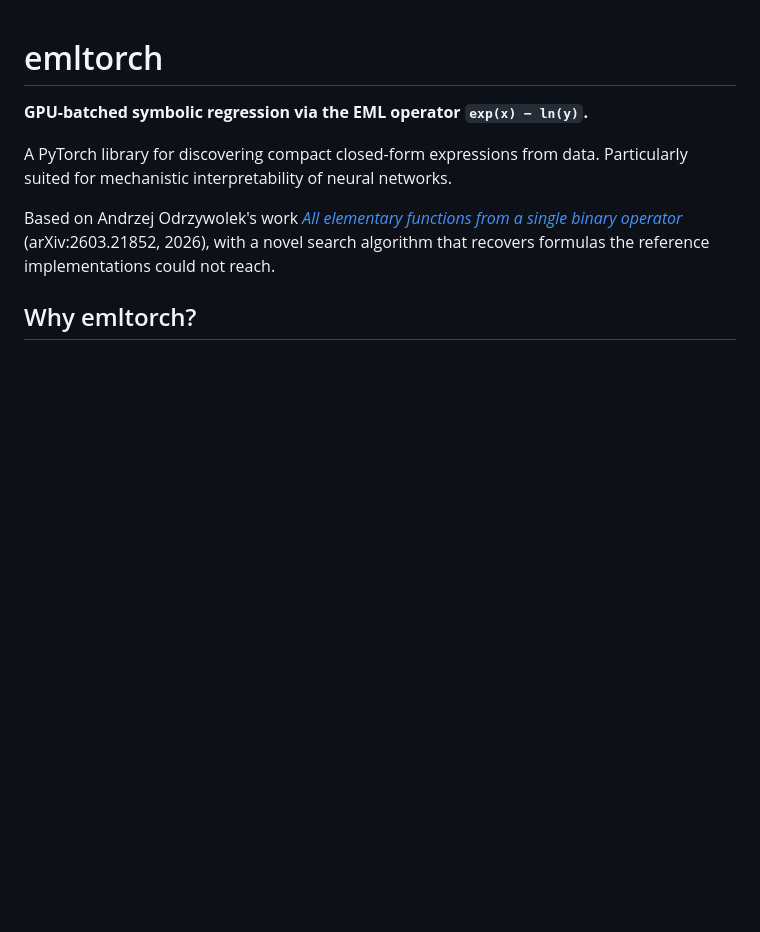
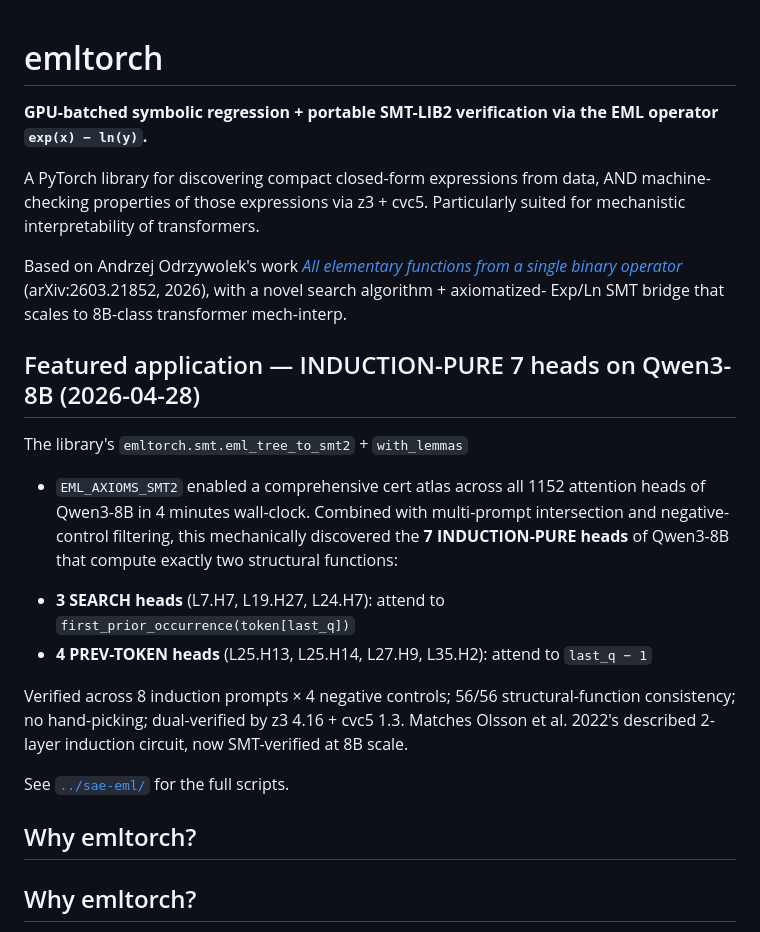
Before and after one commit to AI-Safeter/eml-torch, a Markdown page: README.md, the part around the change. Drawn GitHub-style; blank space fills up the shorter version.

Commit message:
README: add featured-application section — INDUCTION-PURE 7 on Qwen3-8B.
Highlights how emltorch's SMT bridge (eml_tree_to_smt2 + with_lemmas +
EML_AXIOMS_SMT2) enabled a 1152-head cert atlas on Qwen3-8B in 4
minutes, leading to the H19c discovery of 7 INDUCTION-PURE heads
computing exactly two structural functions:

  3 SEARCH heads     (L7.H7, L19.H27, L24.H7):
                     attend to first_prior_occurrence(token[last_q])
  4 PREV-TOKEN heads (L25.H13, L25.H14, L27.H9, L35.H2):
                     attend to last_q − 1

56/56 structural consistency across 8 prompts × 4 negative controls;
no hand-picking; dual-verified by z3 + cvc5.  Matches Olsson 2022's
2-layer induction circuit, now SMT-verified at 8B scale.

Also broadens the library tagline to include "portable SMT-LIB2
verification" alongside the symbolic-regression core.

Co-Authored-By: Claude Opus 4.7 (1M context) <noreply@anthropic.com>

```diff
--- a/README.md
+++ b/README.md
@@ -1,14 +1,40 @@
 # emltorch
 
-**GPU-batched symbolic regression via the EML operator `exp(x) − ln(y)`.**
+**GPU-batched symbolic regression + portable SMT-LIB2 verification via
+the EML operator `exp(x) − ln(y)`.**
 
-A PyTorch library for discovering compact closed-form expressions from data.
-Particularly suited for mechanistic interpretability of neural networks.
+A PyTorch library for discovering compact closed-form expressions from
+data, AND machine-checking properties of those expressions via z3 +
+cvc5.  Particularly suited for mechanistic interpretability of
+transformers.
 
 Based on Andrzej Odrzywolek's work
 [*All elementary functions from a single binary operator*](https://arxiv.org/abs/2603.21852)
-(arXiv:2603.21852, 2026), with a novel search algorithm that recovers
-formulas the reference implementations could not reach.
+(arXiv:2603.21852, 2026), with a novel search algorithm + axiomatized-
+Exp/Ln SMT bridge that scales to 8B-class transformer mech-interp.
+
+## Featured application — INDUCTION-PURE 7 heads on Qwen3-8B (2026-04-28)
+
+The library's `emltorch.smt.eml_tree_to_smt2` + `with_lemmas`
++ `EML_AXIOMS_SMT2` enabled a comprehensive cert atlas across all 1152
+attention heads of Qwen3-8B in 4 minutes wall-clock.  Combined with
+multi-prompt intersection and negative-control filtering, this
+mechanically discovered the **7 INDUCTION-PURE heads** of Qwen3-8B
+that compute exactly two structural functions:
+
+- **3 SEARCH heads** (L7.H7, L19.H27, L24.H7): attend to
+  `first_prior_occurrence(token[last_q])`
+- **4 PREV-TOKEN heads** (L25.H13, L25.H14, L27.H9, L35.H2):
+  attend to `last_q − 1`
+
+Verified across 8 induction prompts × 4 negative controls; 56/56
+structural-function consistency; no hand-picking; dual-verified by
+z3 4.16 + cvc5 1.3.  Matches Olsson et al. 2022's described 2-layer
+induction circuit, now SMT-verified at 8B scale.
+
+See [`../sae-eml/`](../sae-eml/) for the full scripts.
+
+## Why emltorch?
 
 ## Why emltorch?
 
```
